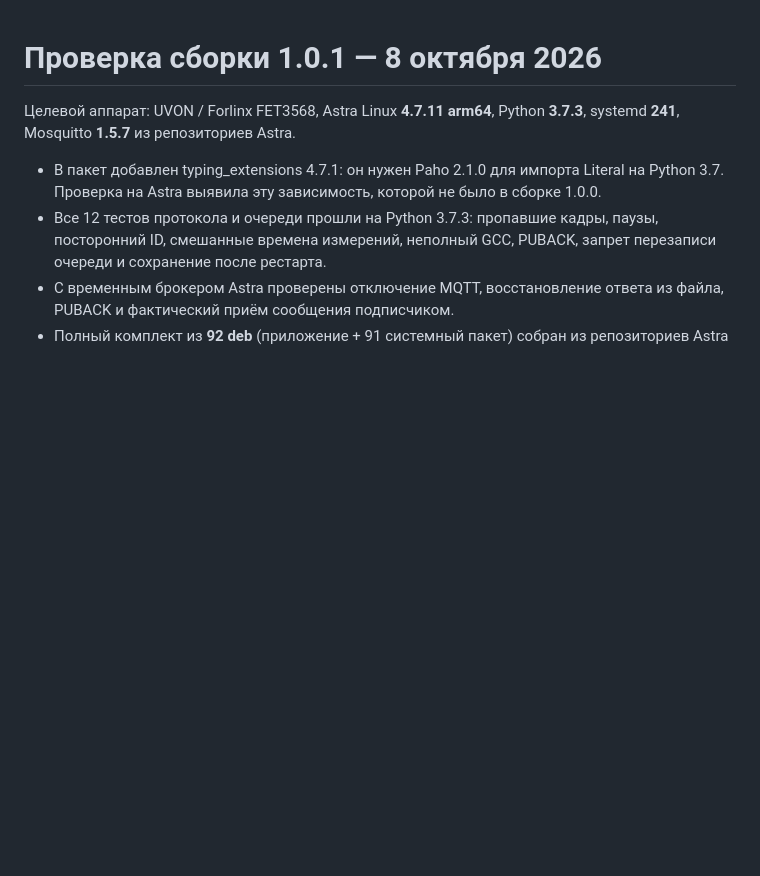
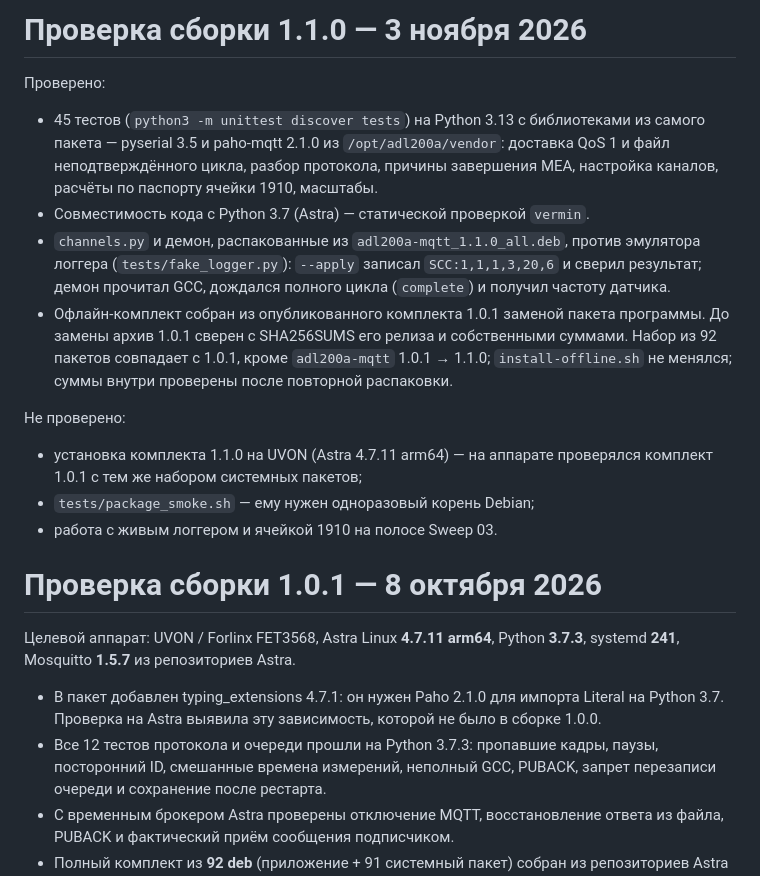
Before and after one commit to granyov/adl200a-mqtt, a Markdown page: packaging/VALIDATION.md, the part around the change. Rendered like a GitHub page; blank space fills up the shorter version.

Commit message:
Пакет 1.1.0: отчёт о проверке и абсолютная ссылка на инструкцию
VALIDATION.md: что проверено для 1.1.0 (тесты на библиотеках из пакета,
код из распакованного deb против эмулятора, сверка офлайн-комплекта с 1.0.1)
и что нет (установка на UVON, package_smoke.sh, живой логгер).

README пакета уходит и в релиз отдельным файлом, поэтому ссылка на
инструкцию установщика — абсолютная.

Co-Authored-By: Claude Opus 5.5 <noreply@anthropic.com>

```diff
--- a/packaging/VALIDATION.md
+++ b/packaging/VALIDATION.md
@@ -1,3 +1,29 @@
+# Проверка сборки 1.1.0 — 3 ноября 2026
+
+Проверено:
+
+- 45 тестов (`python3 -m unittest discover tests`) на Python 3.13 с библиотеками
+  из самого пакета — pyserial 3.5 и paho-mqtt 2.1.0 из `/opt/adl200a/vendor`:
+  доставка QoS 1 и файл неподтверждённого цикла, разбор протокола, причины
+  завершения MEA, настройка каналов, расчёты по паспорту ячейки 1910, масштабы.
+- Совместимость кода с Python 3.7 (Astra) — статической проверкой `vermin`.
+- `channels.py` и демон, распакованные из `adl200a-mqtt_1.1.0_all.deb`, против
+  эмулятора логгера (`tests/fake_logger.py`): `--apply` записал
+  `SCC:1,1,1,3,20,6` и сверил результат; демон прочитал GCC, дождался полного
+  цикла (`complete`) и получил частоту датчика.
+- Офлайн-комплект собран из опубликованного комплекта 1.0.1 заменой пакета
+  программы. До замены архив 1.0.1 сверен с SHA256SUMS его релиза и
+  собственными суммами. Набор из 92 пакетов совпадает с 1.0.1, кроме
+  `adl200a-mqtt` 1.0.1 → 1.1.0; `install-offline.sh` не менялся; суммы внутри
+  проверены после повторной распаковки.
+
+Не проверено:
+
+- установка комплекта 1.1.0 на UVON (Astra 4.7.11 arm64) — на аппарате
+  проверялся комплект 1.0.1 с тем же набором системных пакетов;
+- `tests/package_smoke.sh` — ему нужен одноразовый корень Debian;
+- работа с живым логгером и ячейкой 1910 на полосе Sweep 03.
+
 # Проверка сборки 1.0.1 — 8 октября 2026
 
 Целевой аппарат: UVON / Forlinx FET3568, Astra Linux **4.7.11 arm64**,
```
Also changed, not shown: packaging/README.md (+1 -1 lines).
